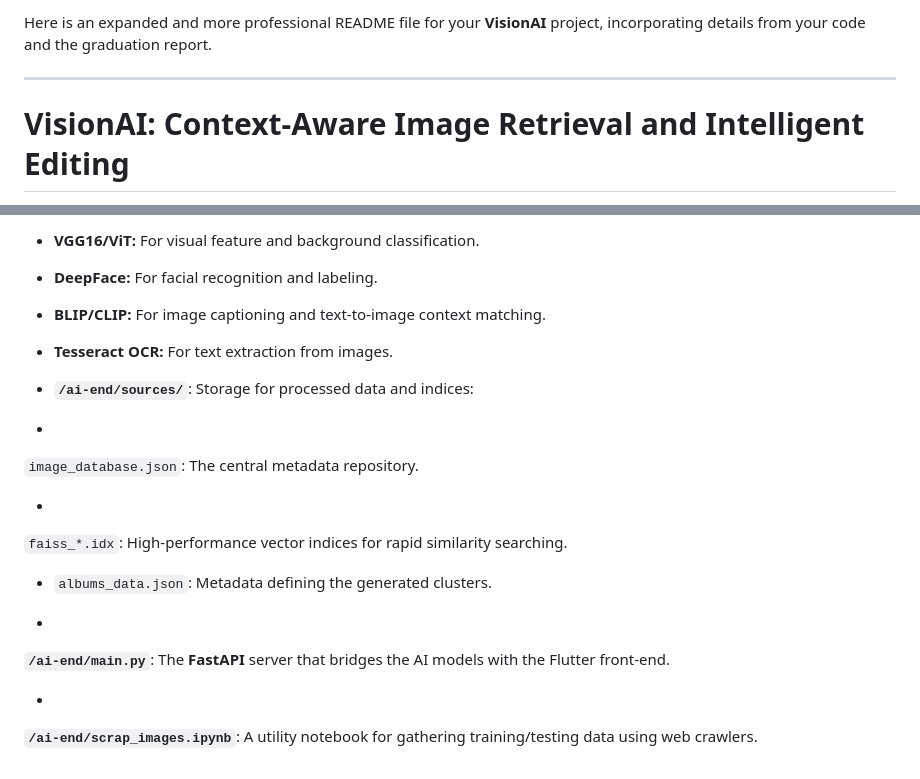
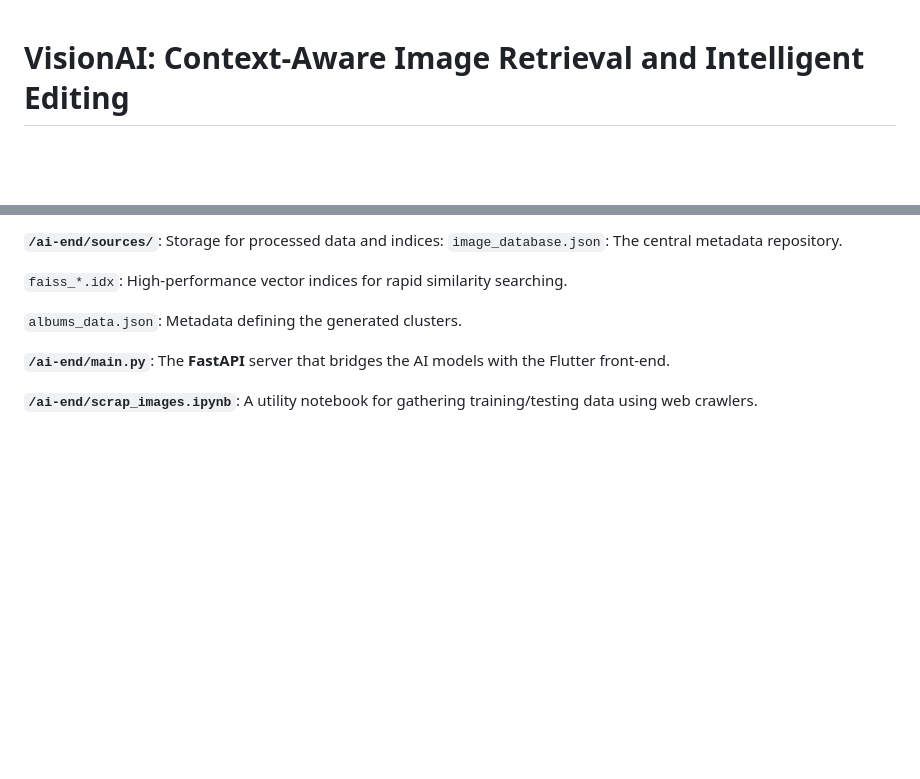
Before and after one commit to owl-lilith/VisionAI, a Markdown page: README.md, 2 parts joined by grey strips. Drawn GitHub-style; blank space fills up the shorter version.

```diff
--- a/README.md
+++ b/README.md
@@ -1,7 +1,3 @@
-Here is an expanded and more professional README file for your **VisionAI** project, incorporating details from your code and the graduation report.
-
----
-
 # VisionAI: Context-Aware Image Retrieval and Intelligent Editing
 
 VisionAI is an intelligent image management and retrieval system designed to transform how users interact with their personal galleries. By leveraging deep learning, the system moves beyond simple file storage to provide context-aware searching, automatic organization, and AI-powered image editing.
@@ -95,25 +71,14 @@ The core "intelligence" of the project, responsible for computer vision tasks an
 
-* **VGG16/ViT:** For visual feature and background classification.
-* **DeepFace:** For facial recognition and labeling.
-* **BLIP/CLIP:** For image captioning and text-to-image context matching.
-* **Tesseract OCR:** For text extraction from images.
-
-
-* **`/ai-end/sources/`**: Storage for processed data and indices:
-*
+**`/ai-end/sources/`**: Storage for processed data and indices:
 `image_database.json`: The central metadata repository.
 
 
-*
 `faiss_*.idx`: High-performance vector indices for rapid similarity searching.
 
-
-* `albums_data.json`: Metadata defining the generated clusters.
+`albums_data.json`: Metadata defining the generated clusters.
 
 
-*
 **`/ai-end/main.py`**: The **FastAPI** server that bridges the AI models with the Flutter front-end.
 
 
-*
 **`/ai-end/scrap_images.ipynb`**: A utility notebook for gathering training/testing data using web crawlers.
```
Also changed, not shown: other parts of README.md (+3 -23 lines).
